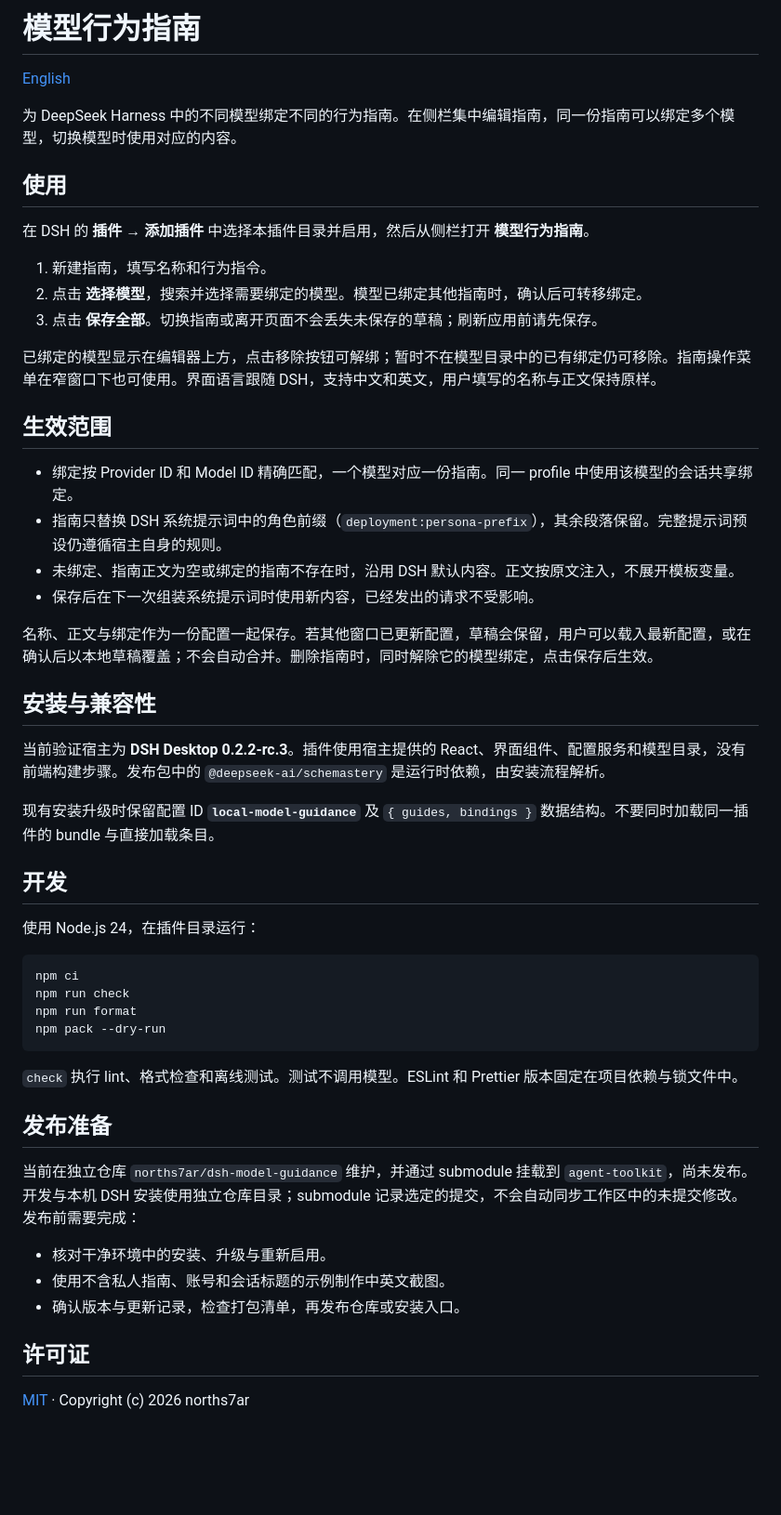
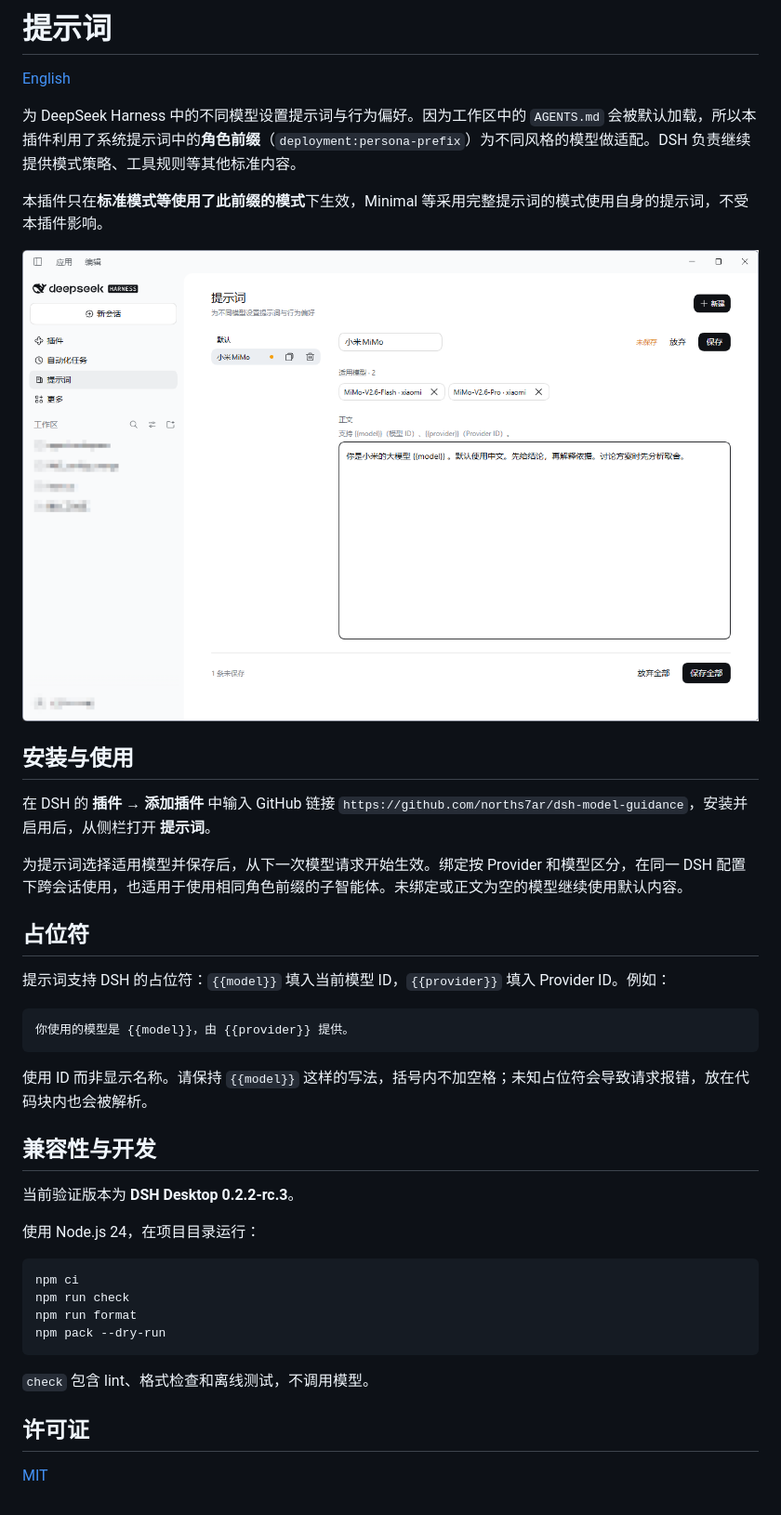
Before and after one commit to norths7ar/dsh-model-guidance, a Markdown page: README.md, the part around the change. Shown at 93% size. Rendered like a GitHub page; pictures changed too: assets/prompts.png (added); blank space fills up the shorter version.

````diff
--- a/README.md
+++ b/README.md
@@ -1,37 +1,34 @@
-# 模型行为指南
+# 提示词
 
 [English](README.en.md)
 
-为 DeepSeek Harness 中的不同模型绑定不同的行为指南。在侧栏集中编辑指南，同一份指南可以绑定多个模型，切换模型时使用对应的内容。
+为 DeepSeek Harness 中的不同模型设置提示词与行为偏好。因为工作区中的 `AGENTS.md` 会被默认加载，所以本插件利用了系统提示词中的**角色前缀**（`deployment:persona-prefix`）为不同风格的模型做适配。DSH 负责继续提供模式策略、工具规则等其他标准内容。
 
-## 使用
+本插件只在**标准模式等使用了此前缀的模式**下生效，Minimal 等采用完整提示词的模式使用自身的提示词，不受本插件影响。
 
-在 DSH 的 **插件 → 添加插件** 中选择本插件目录并启用，然后从侧栏打开 **模型行为指南**。
+![提示词界面：为小米 MiMo 模型设置提示词](assets/prompts.png)
 
-1. 新建指南，填写名称和行为指令。
-2. 点击 **选择模型**，搜索并选择需要绑定的模型。模型已绑定其他指南时，确认后可转移绑定。
-3. 点击 **保存全部**。切换指南或离开页面不会丢失未保存的草稿；刷新应用前请先保存。
+## 安装与使用
 
-已绑定的模型显示在编辑器上方，点击移除按钮可解绑；暂时不在模型目录中的已有绑定仍可移除。指南操作菜单在窄窗口下也可使用。界面语言跟随 DSH，支持中文和英文，用户填写的名称与正文保持原样。
+在 DSH 的 **插件 → 添加插件** 中输入 GitHub 链接 `https://github.com/norths7ar/dsh-model-guidance`，安装并启用后，从侧栏打开 **提示词**。
 
-## 生效范围
+为提示词选择适用模型并保存后，从下一次模型请求开始生效。绑定按 Provider 和模型区分，在同一 DSH 配置下跨会话使用，也适用于使用相同角色前缀的子智能体。未绑定或正文为空的模型继续使用默认内容。
 
-- 绑定按 Provider ID 和 Model ID 精确匹配，一个模型对应一份指南。同一 profile 中使用该模型的会话共享绑定。
-- 指南只替换 DSH 系统提示词中的角色前缀（`deployment:persona-prefix`），其余段落保留。完整提示词预设仍遵循宿主自身的规则。
-- 未绑定、指南正文为空或绑定的指南不存在时，沿用 DSH 默认内容。正文按原文注入，不展开模板变量。
-- 保存后在下一次组装系统提示词时使用新内容，已经发出的请求不受影响。
+## 占位符
 
-名称、正文与绑定作为一份配置一起保存。若其他窗口已更新配置，草稿会保留，用户可以载入最新配置，或在确认后以本地草稿覆盖；不会自动合并。删除指南时，同时解除它的模型绑定，点击保存后生效。
+提示词支持 DSH 的占位符：`{{model}}` 填入当前模型 ID，`{{provider}}` 填入 Provider ID。例如：
 
-## 安装与兼容性
+```text
+你使用的模型是 {{model}}，由 {{provider}} 提供。
+```
 
-当前验证宿主为 **DSH Desktop 0.2.2-rc.3**。插件使用宿主提供的 React、界面组件、配置服务和模型目录，没有前端构建步骤。发布包中的 `@deepseek-ai/schemastery` 是运行时依赖，由安装流程解析。
+使用 ID 而非显示名称。请保持 `{{model}}` 这样的写法，括号内不加空格；未知占位符会导致请求报错，放在代码块内也会被解析。
 
-现有安装升级时保留配置 ID **`local-model-guidance`** 及 `{ guides, bindings }` 数据结构。不要同时加载同一插件的 bundle 与直接加载条目。
+## 兼容性与开发
 
-## 开发
+当前验证版本为 **DSH Desktop 0.2.2-rc.3**。
 
-使用 Node.js 24，在插件目录运行：
+使用 Node.js 24，在项目目录运行：
 
 ```sh
 npm ci
@@ -40,16 +37,8 @@ npm run format
 npm pack --dry-run
 ```
 
-`check` 执行 lint、格式检查和离线测试。测试不调用模型。ESLint 和 Prettier 版本固定在项目依赖与锁文件中。
-
-## 发布准备
-
-当前在独立仓库 `norths7ar/dsh-model-guidance` 维护，并通过 submodule 挂载到 `agent-toolkit`，尚未发布。开发与本机 DSH 安装使用独立仓库目录；submodule 记录选定的提交，不会自动同步工作区中的未提交修改。发布前需要完成：
-
-- 核对干净环境中的安装、升级与重新启用。
-- 使用不含私人指南、账号和会话标题的示例制作中英文截图。
-- 确认版本与更新记录，检查打包清单，再发布仓库或安装入口。
+`check` 包含 lint、格式检查和离线测试，不调用模型。
 
 ## 许可证
 
-[MIT](LICENSE) · Copyright (c) 2026 norths7ar
+[MIT](LICENSE)
````
Also changed, not shown: README.en.md (+18 -29 lines), 1 other file.
